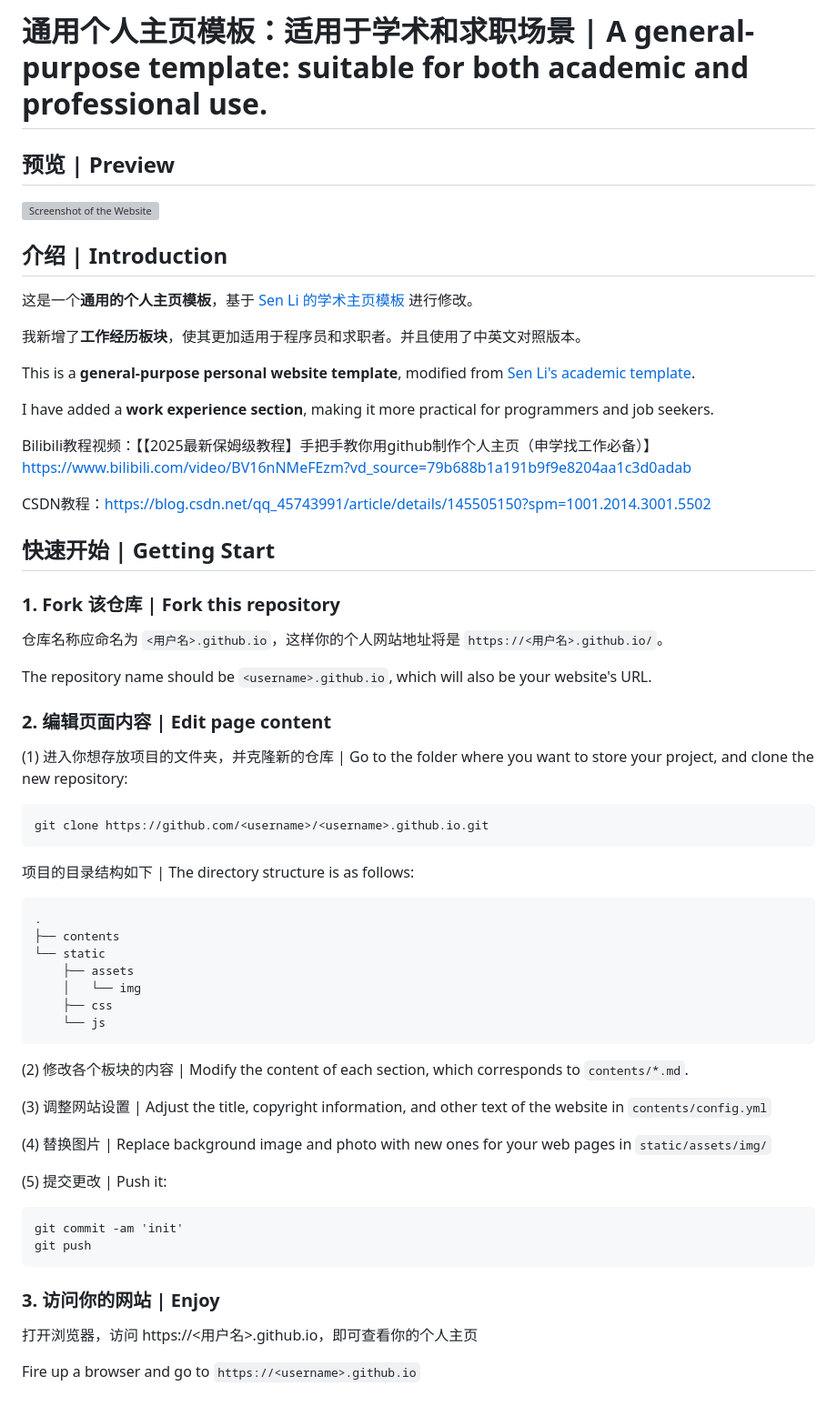
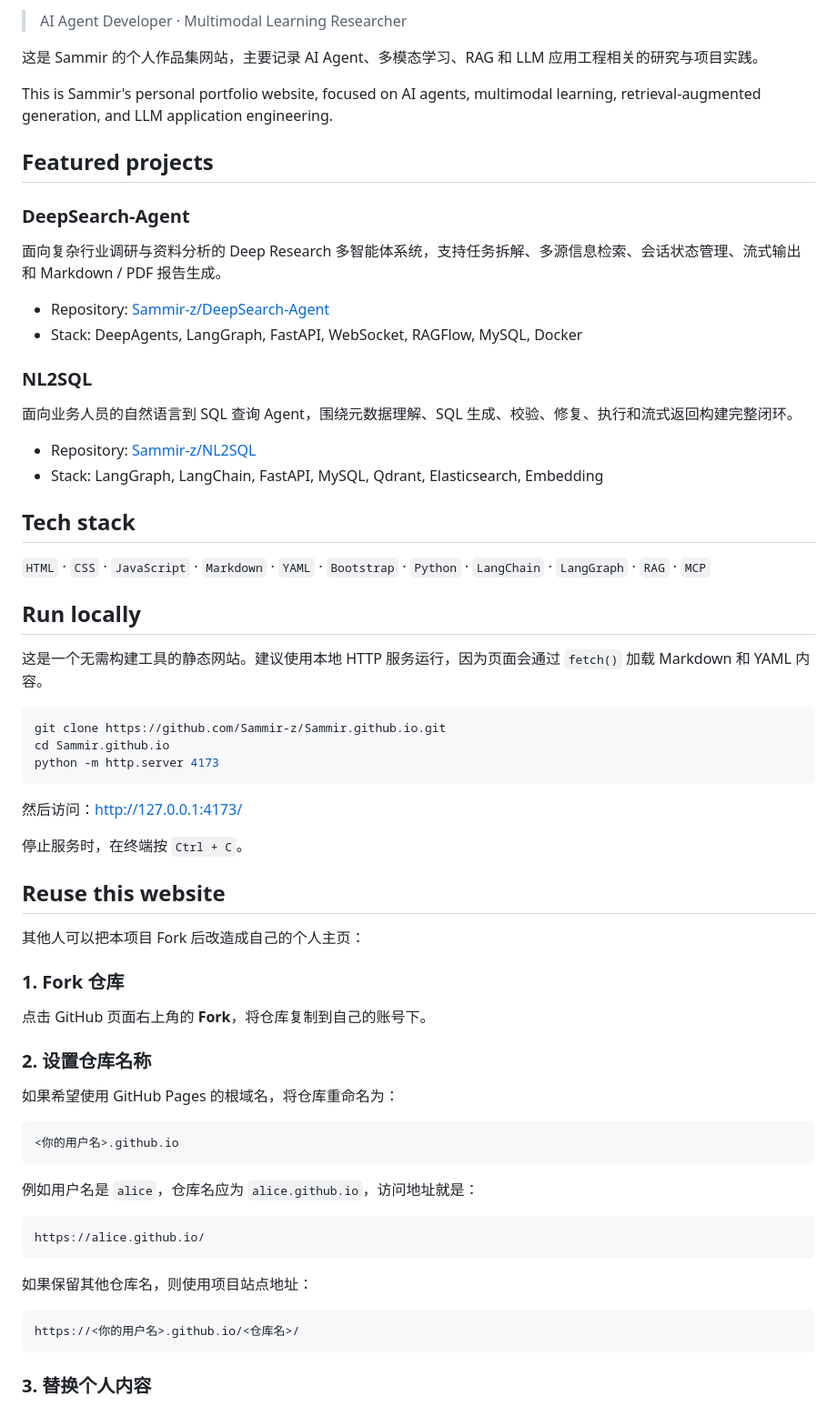
Before and after one commit to Sammir-z/Sammir.github.io, a Markdown page: README.md, the part around one of its changes. Shown at 91% size. Rendered like a GitHub page; grey boxes are pictures that could not be loaded.

Commit message:
docs: personalize portfolio README

````diff
--- a/README.md
+++ b/README.md
@@ -4,64 +2,71 @@
 
-# 通用个人主页模板：适用于学术和求职场景 | A general-purpose template: suitable for both academic and professional use.
+> AI Agent Developer · Multimodal Learning Researcher
 
-## 预览 | Preview
-[![Screenshot of the Website](https://raw.githubusercontent.com/Yixin0313/personal-homepage-template/main/screenshot_full.png)](https://yixin0313.github.io/personal-homepage-template/)
+这是 Sammir 的个人作品集网站，主要记录 AI Agent、多模态学习、RAG 和 LLM 应用工程相关的研究与项目实践。
 
-## 介绍 | Introduction
+This is Sammir's personal portfolio website, focused on AI agents, multimodal learning, retrieval-augmented generation, and LLM application engineering.
 
-这是一个**通用的个人主页模板**，基于 [Sen Li 的学术主页模板](https://github.com/senli1073/senli1073.github.io) 进行修改。
+## Featured projects
 
-我新增了**工作经历板块**，使其更加适用于程序员和求职者。并且使用了中英文对照版本。
+### DeepSearch-Agent
 
-This is a **general-purpose personal website template**, modified from [Sen Li's academic template](https://github.com/senli1073/senli1073.github.io).
+面向复杂行业调研与资料分析的 Deep Research 多智能体系统，支持任务拆解、多源信息检索、会话状态管理、流式输出和 Markdown / PDF 报告生成。
 
-I have added a **work experience section**, making it more practical for programmers and job seekers.
+- Repository: [Sammir-z/DeepSearch-Agent](https://github.com/Sammir-z/DeepSearch-Agent)
+- Stack: DeepAgents, LangGraph, FastAPI, WebSocket, RAGFlow, MySQL, Docker
 
-Bilibili教程视频：【【2025最新保姆级教程】手把手教你用github制作个人主页（申学找工作必备）】https://www.bilibili.com/video/BV16nNMeFEzm?vd_source=79b688b1a191b9f9e8204aa1c3d0adab
+### NL2SQL
 
-CSDN教程：https://blog.csdn.net/qq_45743991/article/details/145505150?spm=1001.2014.3001.5502
+面向业务人员的自然语言到 SQL 查询 Agent，围绕元数据理解、SQL 生成、校验、修复、执行和流式返回构建完整闭环。
 
-## 快速开始 | Getting Start
-### 1. Fork 该仓库 | Fork this repository
-仓库名称应命名为 `<用户名>.github.io`，这样你的个人网站地址将是 `https://<用户名>.github.io/`。
+- Repository: [Sammir-z/NL2SQL](https://github.com/Sammir-z/NL2SQL)
+- Stack: LangGraph, LangChain, FastAPI, MySQL, Qdrant, Elasticsearch, Embedding
 
-The repository name should be `<username>.github.io`, which will also be your website's URL.
+## Tech stack
 
+`HTML` · `CSS` · `JavaScript` · `Markdown` · `YAML` · `Bootstrap` · `Python` · `LangChain` · `LangGraph` · `RAG` · `MCP`
 
-### 2.  编辑页面内容 | Edit page content
-(1) 进入你想存放项目的文件夹，并克隆新的仓库 | Go to the folder where you want to store your project, and clone the new repository:
-```
-git clone https://github.com/<username>/<username>.github.io.git
-```
-项目的目录结构如下 | The directory structure is as follows:
+## Run locally
 
-```.
-.
-├── contents
-└── static
-    ├── assets
-    │   └── img
-    ├── css
-    └── js
+这是一个无需构建工具的静态网站。建议使用本地 HTTP 服务运行，因为页面会通过 `fetch()` 加载 Markdown 和 YAML 内容。
+
+```powershell
+git clone https://github.com/Sammir-z/Sammir.github.io.git
+cd Sammir.github.io
+python -m http.server 4173
 ```
 
-(2) 修改各个板块的内容 | Modify the content of each section, which corresponds to `contents/*.md`.
+然后访问：<http://127.0.0.1:4173/>
 
-(3) 调整网站设置 | Adjust the title, copyright information, and other text of the website in `contents/config.yml`
+停止服务时，在终端按 `Ctrl + C`。
 
-(4) 替换图片 | Replace background image and photo with new ones for your web pages in `static/assets/img/`
+## Reuse this website
 
-(5) 提交更改 | Push it:
-```
-git commit -am 'init'
-git push
+其他人可以把本项目 Fork 后改造成自己的个人主页：
+
+### 1. Fork 仓库
+
+点击 GitHub 页面右上角的 **Fork**，将仓库复制到自己的账号下。
+
+### 2. 设置仓库名称
+
+如果希望使用 GitHub Pages 的根域名，将仓库重命名为：
+
+```text
+<你的用户名>.github.io
 ```
 
+例如用户名是 `alice`，仓库名应为 `alice.github.io`，访问地址就是：
 
-### 3. 访问你的网站 | Enjoy
+```text
+https://alice.github.io/
+```
 
-打开浏览器，访问 https://<用户名>.github.io，即可查看你的个人主页
+如果保留其他仓库名，则使用项目站点地址：
 
-Fire up a browser and go to `https://<username>.github.io`
+```text
+https://<你的用户名>.github.io/<仓库名>/
+```
 
+### 3. 替换个人内容
 
````
Also changed, not shown: other parts of README.md (+63 -5 lines).
